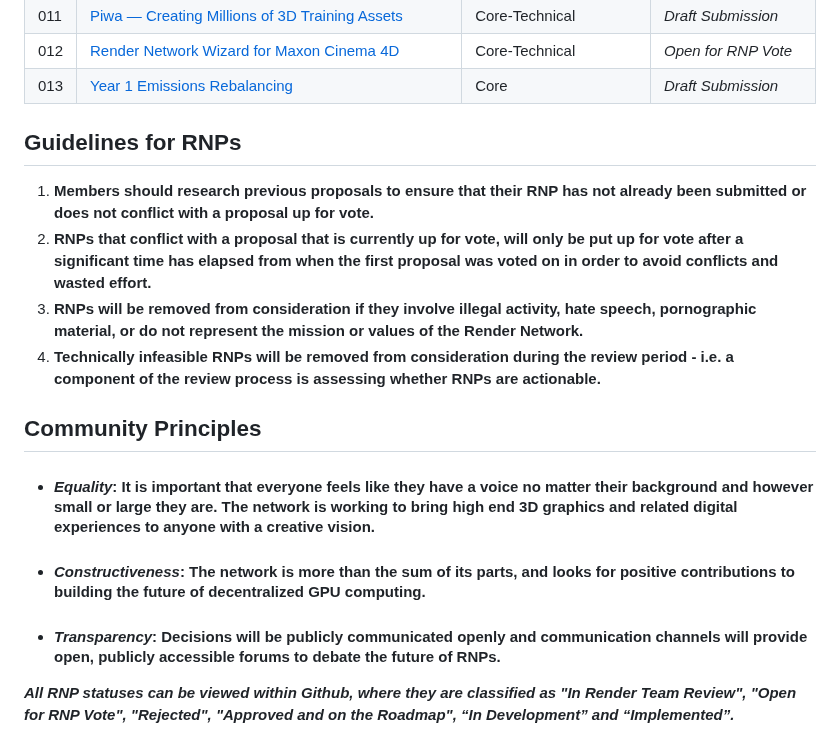
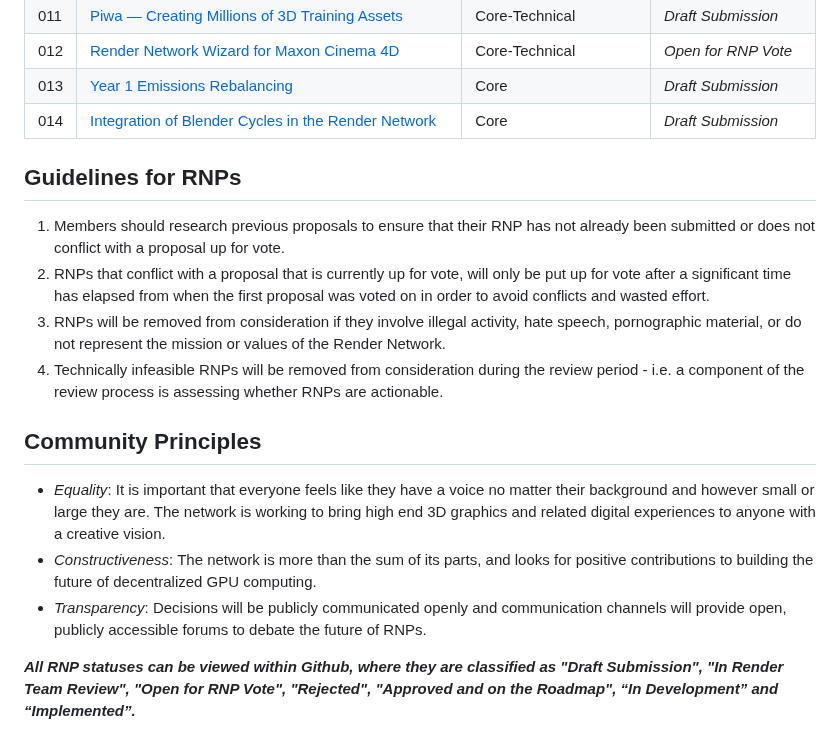
Before and after one commit to rendernetwork/RNPs, a Markdown page: README.md, the part around the change. GitHub-like rendering.

Commit message:
Add RNP-014: Integration of Blender Cycles in the Render Network

```diff
--- a/README.md
+++ b/README.md
@@ -20,17 +20,18 @@
 |011|[Piwa — Creating Millions of 3D Training Assets](RNP-011.md)|Core-Technical|*Draft Submission*
 |012|[Render Network Wizard for Maxon Cinema 4D](RNP-012.md)|Core-Technical|*Open for RNP Vote*
 |013|[Year 1 Emissions Rebalancing](RNP-013.md)|Core|*Draft Submission*
+|014|[Integration of Blender Cycles in the Render Network](RNP-014.md)|Core|*Draft Submission*
 
 ## Guidelines for RNPs
 
- 1. **Members should research previous proposals to ensure that their RNP has not already been submitted or does not conflict with a proposal up for vote.**
- 2. **RNPs that conflict with a proposal that is currently up for vote, will only be put up for vote after a significant time has elapsed from when the first proposal was voted on in order to avoid conflicts and wasted effort.**
- 3. **RNPs will be removed from consideration if they involve illegal activity, hate speech, pornographic material, or do not represent the mission or values of the Render Network.**
- 4. **Technically infeasible RNPs will be removed from consideration during the review period - i.e. a component of the review process is assessing whether RNPs are actionable.**
+ 1. Members should research previous proposals to ensure that their RNP has not already been submitted or does not conflict with a proposal up for vote.
+ 2. RNPs that conflict with a proposal that is currently up for vote, will only be put up for vote after a significant time has elapsed from when the first proposal was voted on in order to avoid conflicts and wasted effort.
+ 3. RNPs will be removed from consideration if they involve illegal activity, hate speech, pornographic material, or do not represent the mission or values of the Render Network.
+ 4. Technically infeasible RNPs will be removed from consideration during the review period - i.e. a component of the review process is assessing whether RNPs are actionable.
 
 ## Community Principles
-* #### *Equality*: It is important that everyone feels like they have a voice no matter their background and however small or large they are. The network is working to bring high end 3D graphics and related digital experiences to anyone with a creative vision.
-* #### *Constructiveness*: The network is more than the sum of its parts, and looks for positive contributions to building the future of decentralized GPU computing.
-* #### *Transparency*: Decisions will be publicly communicated openly and communication channels will provide open, publicly accessible forums to debate the future of RNPs.
+* *Equality*: It is important that everyone feels like they have a voice no matter their background and however small or large they are. The network is working to bring high end 3D graphics and related digital experiences to anyone with a creative vision.
+* *Constructiveness*: The network is more than the sum of its parts, and looks for positive contributions to building the future of decentralized GPU computing.
+* *Transparency*: Decisions will be publicly communicated openly and communication channels will provide open, publicly accessible forums to debate the future of RNPs.
 
-***All RNP statuses can be viewed within Github, where they are classified as "In Render Team Review", "Open for RNP Vote", "Rejected", "Approved and on the Roadmap", “In Development” and “Implemented”.***
+***All RNP statuses can be viewed within Github, where they are classified as "Draft Submission", "In Render Team Review", "Open for RNP Vote", "Rejected", "Approved and on the Roadmap", “In Development” and “Implemented”.***
```
Also changed, not shown: RNP-014.md (added, +324 -0 lines), RNP-014/media/image1.png (added).
